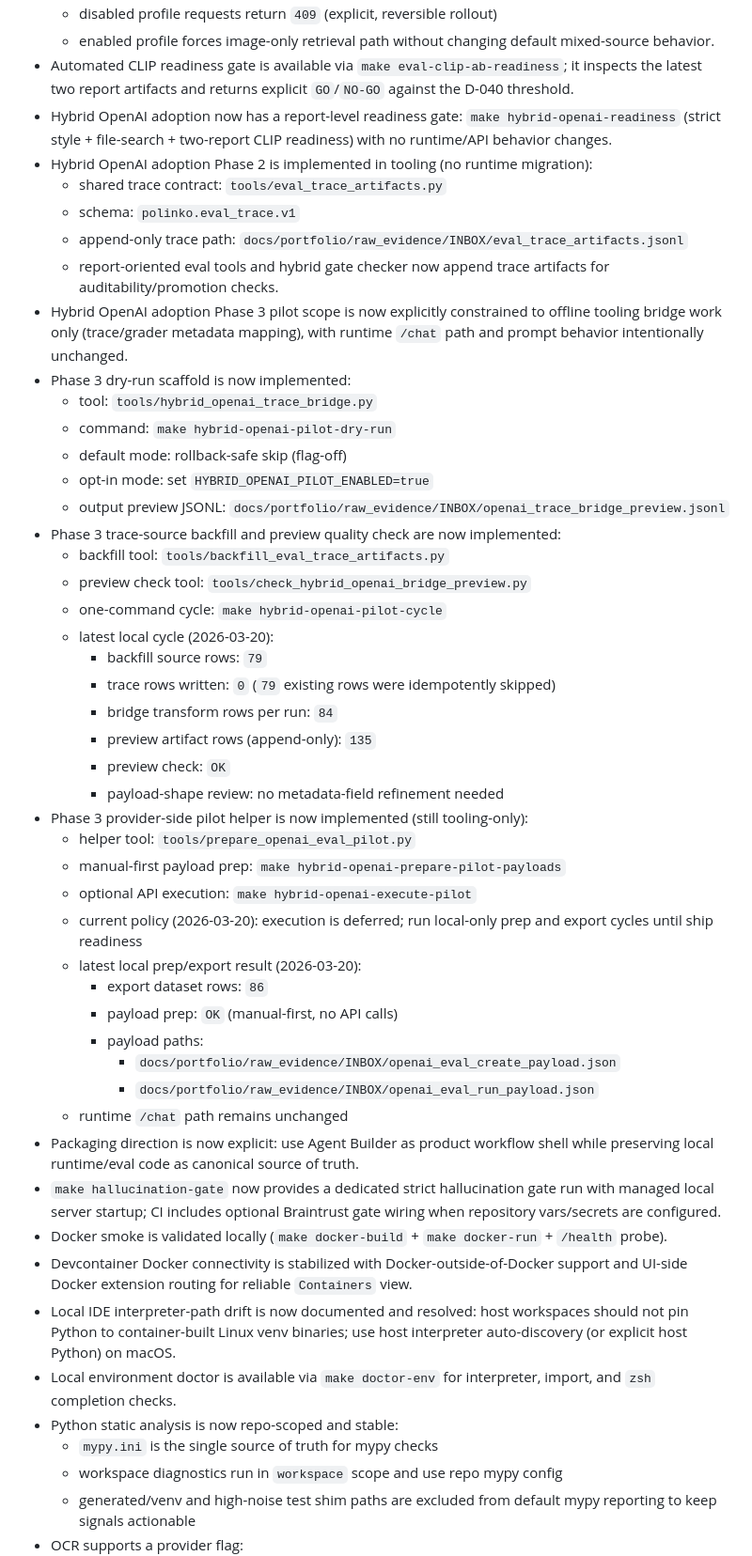
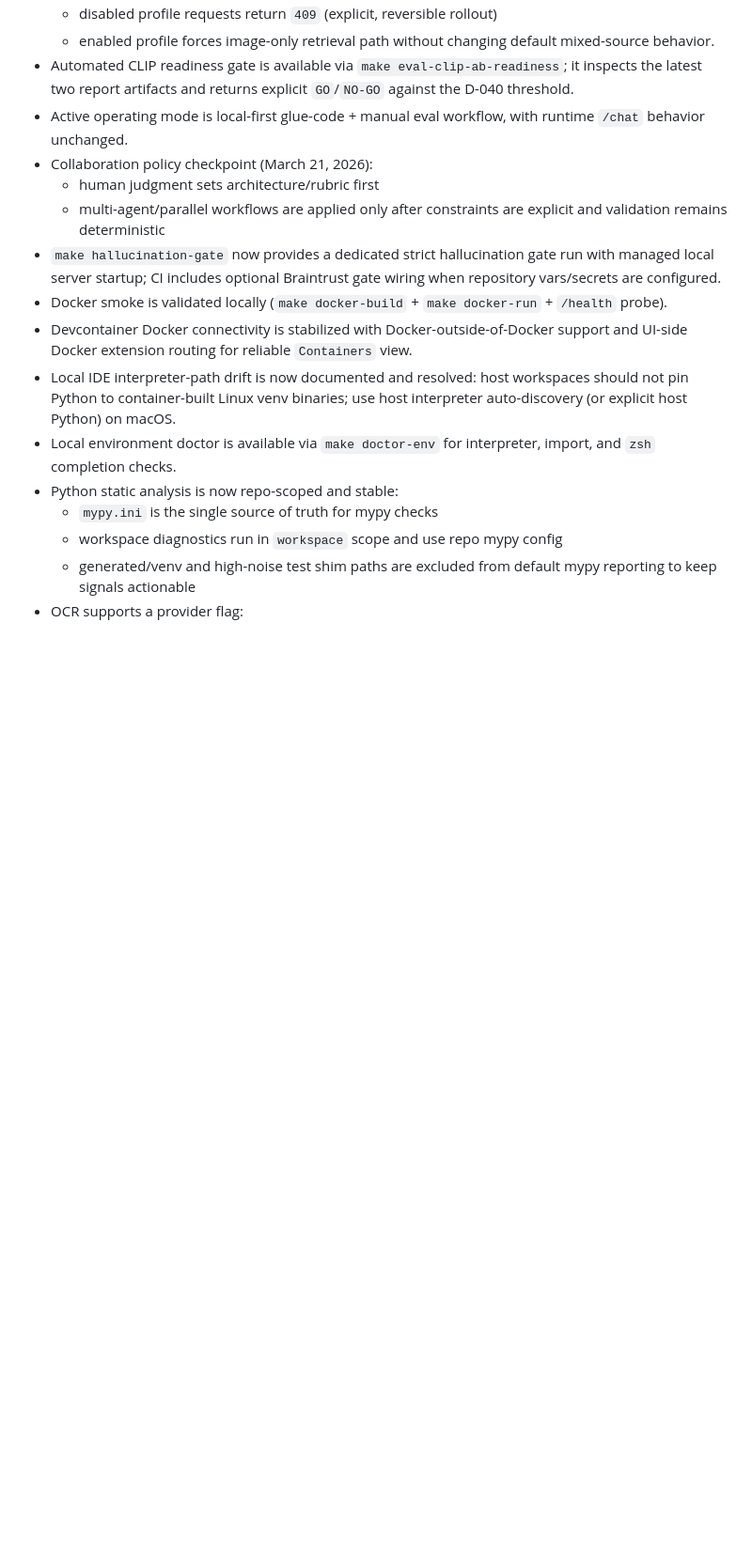
Before and after one commit to tryskian/polinko, a Markdown page: docs/STATE.md, the part around one of its changes. Shown at 94% size. Rendered like a GitHub page; blank space fills up the shorter version.

```diff
--- a/docs/STATE.md
+++ b/docs/STATE.md
@@ -120,55 +143,12 @@
 - Automated CLIP readiness gate is available via
   `make eval-clip-ab-readiness`; it inspects the latest two report artifacts
   and returns explicit `GO`/`NO-GO` against the D-040 threshold.
-- Hybrid OpenAI adoption now has a report-level readiness gate:
-  `make hybrid-openai-readiness` (strict style + file-search + two-report CLIP
-  readiness) with no runtime/API behavior changes.
-- Hybrid OpenAI adoption Phase 2 is implemented in tooling (no runtime
-  migration):
-  - shared trace contract: `tools/eval_trace_artifacts.py`
-  - schema: `polinko.eval_trace.v1`
-  - append-only trace path:
-    `docs/portfolio/raw_evidence/INBOX/eval_trace_artifacts.jsonl`
-  - report-oriented eval tools and hybrid gate checker now append trace
-    artifacts for auditability/promotion checks.
-- Hybrid OpenAI adoption Phase 3 pilot scope is now explicitly constrained to
-  offline tooling bridge work only (trace/grader metadata mapping), with
-  runtime `/chat` path and prompt behavior intentionally unchanged.
-- Phase 3 dry-run scaffold is now implemented:
-  - tool: `tools/hybrid_openai_trace_bridge.py`
-  - command: `make hybrid-openai-pilot-dry-run`
-  - default mode: rollback-safe skip (flag-off)
-  - opt-in mode: set `HYBRID_OPENAI_PILOT_ENABLED=true`
-  - output preview JSONL:
-    `docs/portfolio/raw_evidence/INBOX/openai_trace_bridge_preview.jsonl`
-- Phase 3 trace-source backfill and preview quality check are now implemented:
-  - backfill tool: `tools/backfill_eval_trace_artifacts.py`
-  - preview check tool: `tools/check_hybrid_openai_bridge_preview.py`
-  - one-command cycle: `make hybrid-openai-pilot-cycle`
-  - latest local cycle (2026-03-20):
-    - backfill source rows: `79`
-    - trace rows written: `0` (`79` existing rows were idempotently skipped)
-    - bridge transform rows per run: `84`
-    - preview artifact rows (append-only): `135`
-    - preview check: `OK`
-    - payload-shape review: no metadata-field refinement needed
-- Phase 3 provider-side pilot helper is now implemented (still tooling-only):
-  - helper tool: `tools/prepare_openai_eval_pilot.py`
-  - manual-first payload prep:
-    `make hybrid-openai-prepare-pilot-payloads`
-  - optional API execution:
-    `make hybrid-openai-execute-pilot`
-  - current policy (2026-03-20): execution is deferred; run local-only prep and
-    export cycles until ship readiness
-  - latest local prep/export result (2026-03-20):
-    - export dataset rows: `86`
-    - payload prep: `OK` (manual-first, no API calls)
-    - payload paths:
-      - `docs/portfolio/raw_evidence/INBOX/openai_eval_create_payload.json`
-      - `docs/portfolio/raw_evidence/INBOX/openai_eval_run_payload.json`
-  - runtime `/chat` path remains unchanged
-- Packaging direction is now explicit: use Agent Builder as product workflow
-  shell while preserving local runtime/eval code as canonical source of truth.
+- Active operating mode is local-first glue-code + manual eval workflow, with
+  runtime `/chat` behavior unchanged.
+- Collaboration policy checkpoint (March 21, 2026):
+  - human judgment sets architecture/rubric first
+  - multi-agent/parallel workflows are applied only after constraints are
+    explicit and validation remains deterministic
 - `make hallucination-gate` now provides a dedicated strict hallucination gate
   run with managed local server startup; CI includes optional Braintrust gate
   wiring when repository vars/secrets are configured.
```
Also changed, not shown: other parts of docs/STATE.md (+34 -16 lines), docs/SESSION_HANDOFF.md (+37 -61 lines), docs/transcripts/safety_certainty_and_inference_notes_2026-03-21.md (added, +40 -0 lines).
